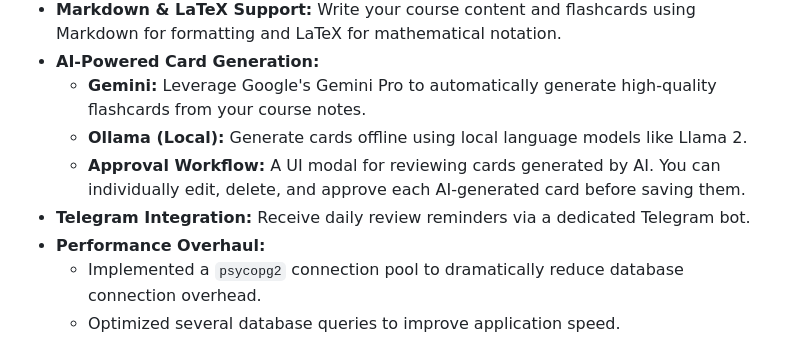
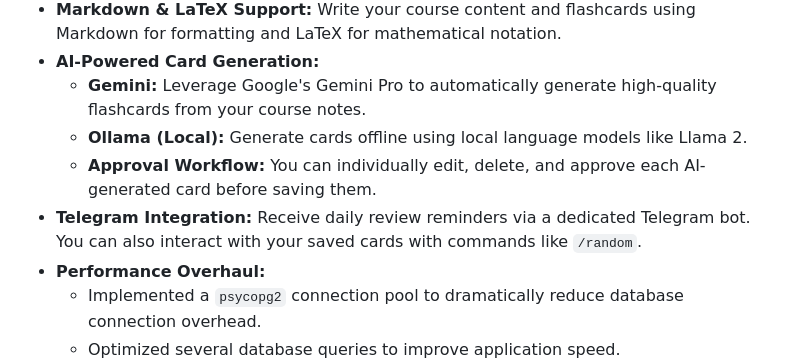
Before and after one commit to Cyril9227/BadAnki, a Markdown page: README.md, the part around the change. Rendered like a GitHub page.

```diff
--- a/README.md
+++ b/README.md
@@ -11,8 +11,8 @@ Bad Anki is a web-based flashcard application inspired by Anki, designed to help
 *   **AI-Powered Card Generation:**
     *   **Gemini:** Leverage Google's Gemini Pro to automatically generate high-quality flashcards from your course notes.
     *   **Ollama (Local):** Generate cards offline using local language models like Llama 2.
-    *   **Approval Workflow:** A UI modal for reviewing cards generated by AI. You can individually edit, delete, and approve each AI-generated card before saving them.
-*   **Telegram Integration:** Receive daily review reminders via a dedicated Telegram bot.
+    *   **Approval Workflow:** You can individually edit, delete, and approve each AI-generated card before saving them.
+*   **Telegram Integration:** Receive daily review reminders via a dedicated Telegram bot. You can also interact with your saved cards with commands like `/random`.
 *   **Performance Overhaul:**
     * Implemented a `psycopg2` connection pool to dramatically reduce database connection overhead.
     * Optimized several database queries to improve application speed.
```
